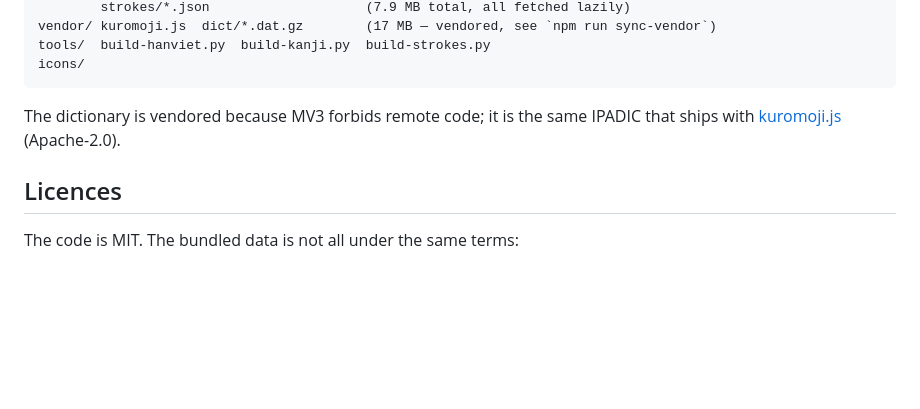
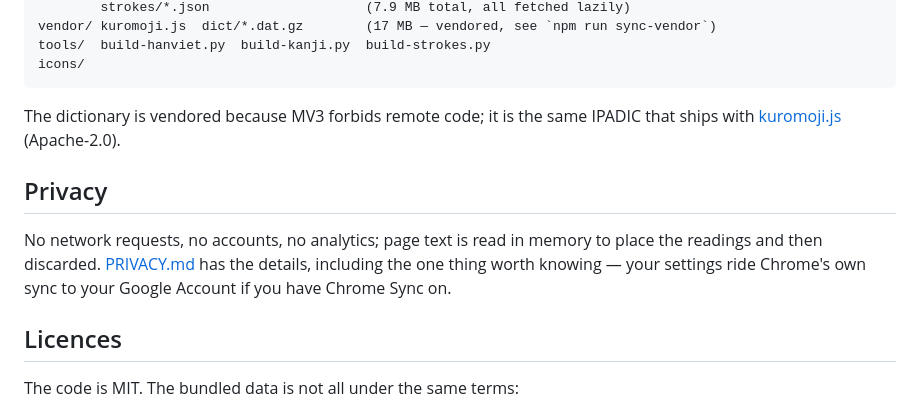
Before and after one commit to longthieu/furigana-sensei, a Markdown page: README.md, the part around the change. Drawn GitHub-style; blank space fills up the shorter version.

```diff
--- a/README.md
+++ b/README.md
@@ -270,6 +270,13 @@ icons/
 The dictionary is vendored because MV3 forbids remote code; it is the same IPADIC that
 ships with [kuromoji.js](https://github.com/takuyaa/kuromoji.js) (Apache-2.0).
 
+## Privacy
+
+No network requests, no accounts, no analytics; page text is read in memory to place the
+readings and then discarded. [PRIVACY.md](PRIVACY.md) has the details, including the one
+thing worth knowing — your settings ride Chrome's own sync to your Google Account if you
+have Chrome Sync on.
+
 ## Licences
 
 The code is MIT. The bundled data is not all under the same terms:
```
Also changed, not shown: PRIVACY.md (added, +85 -0 lines), docs/store/LISTING.md (+7 -1 lines).
